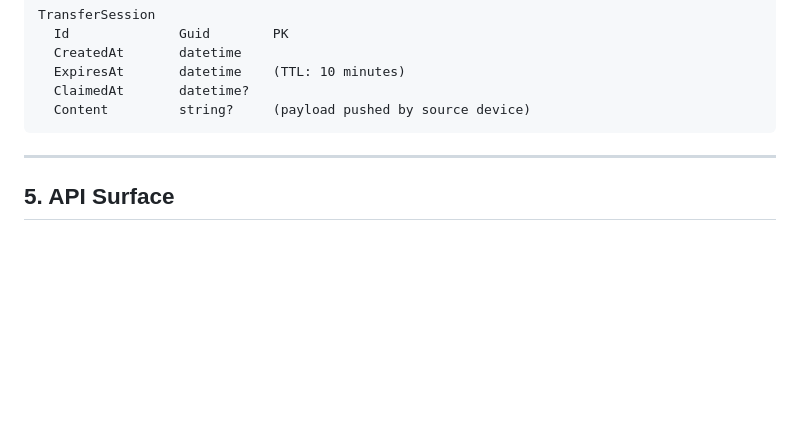
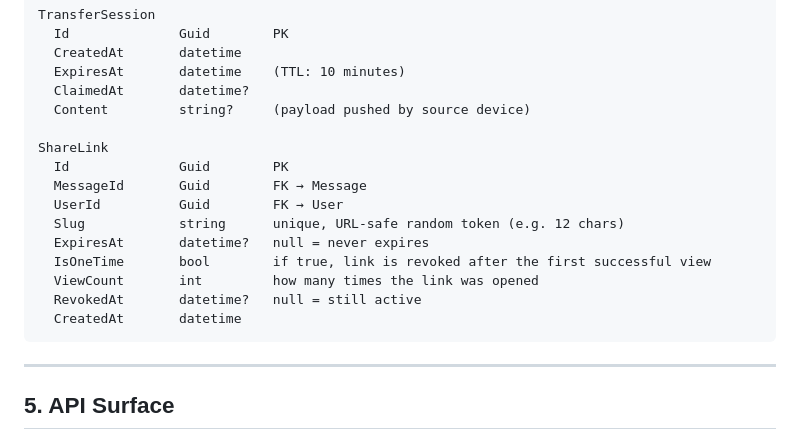
Before and after one commit to MrPix/Briefcase, a Markdown page: docs/ARCHITECTURE.md, the part around one of its changes. Drawn GitHub-style; blank space fills up the shorter version.

````diff
--- a/docs/ARCHITECTURE.md
+++ b/docs/ARCHITECTURE.md
@@ -222,6 +224,17 @@ TransferSession
   ExpiresAt       datetime    (TTL: 10 minutes)
   ClaimedAt       datetime?
   Content         string?     (payload pushed by source device)
+
+ShareLink
+  Id              Guid        PK
+  MessageId       Guid        FK → Message
+  UserId          Guid        FK → User
+  Slug            string      unique, URL-safe random token (e.g. 12 chars)
+  ExpiresAt       datetime?   null = never expires
+  IsOneTime       bool        if true, link is revoked after the first successful view
+  ViewCount       int         how many times the link was opened
+  RevokedAt       datetime?   null = still active
+  CreatedAt       datetime
 ```
 
 ---
````
Also changed, not shown: other parts of docs/ARCHITECTURE.md (+28 -4 lines), README.md (+2 -0 lines).
